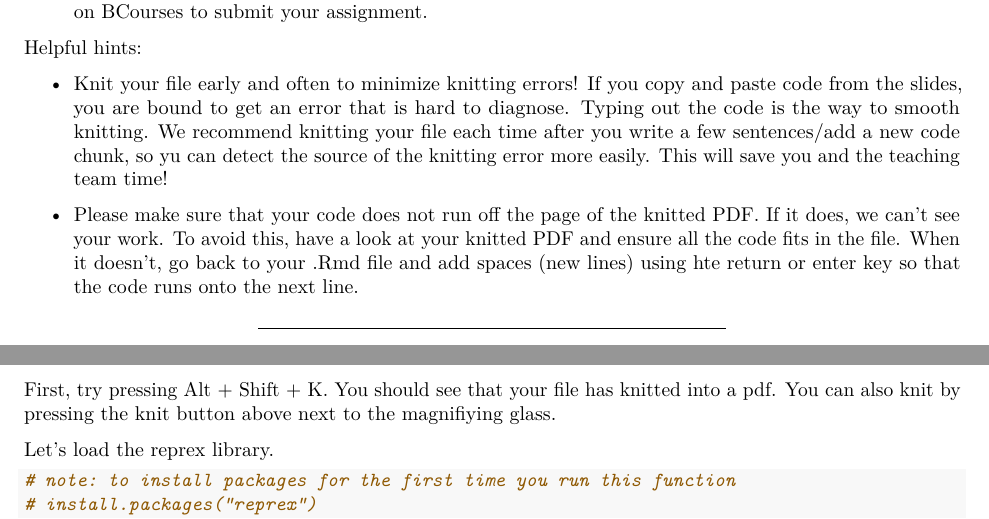
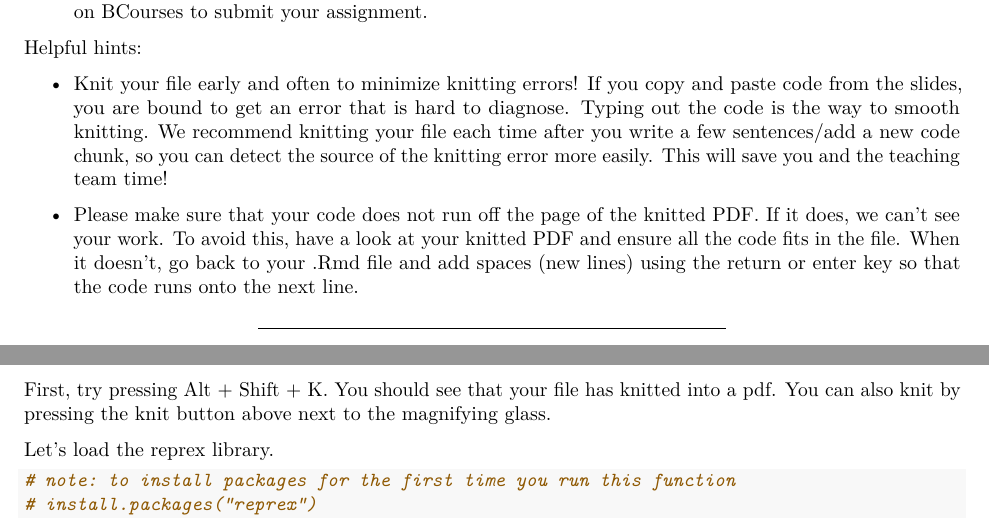
Before and after one commit to PHW290/PHW290_Fall2020, an R Markdown document (problem sets/problem set 1/problem_set_1.Rmd): two parts of pages 1 and 2 of 11, joined at a grey line, cut so that both start at the same text. Rendered offline with R 4.5, knitr and Pandoc, then LaTeX, with nearby package versions.

Commit message:
fix typos

```diff
--- a/problem sets/problem set 1/problem_set_1.Rmd
+++ b/problem sets/problem set 1/problem_set_1.Rmd
@@ -10,14 +10,14 @@ output: pdf_document
 
 Helpful hints:
 
-- Knit your file early and often to minimize knitting errors! If you copy and paste code from the slides, you are bound to get an error that is hard to diagnose. Typing out the code is the way to smooth knitting. We recommend knitting your file each time after you write a few sentences/add a new code chunk, so yu can detect the source of the knitting error more easily. This will save you and the teaching team time!
+- Knit your file early and often to minimize knitting errors! If you copy and paste code from the slides, you are bound to get an error that is hard to diagnose. Typing out the code is the way to smooth knitting. We recommend knitting your file each time after you write a few sentences/add a new code chunk, so you can detect the source of the knitting error more easily. This will save you and the teaching team time!
 
-- Please make sure that your code does not run off the page of the knitted PDF. If it does, we can't see your work. To avoid this, have a look at your knitted PDF and ensure all the code fits in the file. When it doesn't, go back to your .Rmd file and add spaces (new lines) using hte return or enter key so that the code runs onto the next line.
+- Please make sure that your code does not run off the page of the knitted PDF. If it does, we can't see your work. To avoid this, have a look at your knitted PDF and ensure all the code fits in the file. When it doesn't, go back to your .Rmd file and add spaces (new lines) using the return or enter key so that the code runs onto the next line.
 
 --------------------------------------------------------------------------------
 \newpage
 
-First, try pressing Alt + Shift + K. You should see that your file has knitted into a pdf. You can also knit by pressing the knit button above next to the magnifiying glass.
+First, try pressing Alt + Shift + K. You should see that your file has knitted into a pdf. You can also knit by pressing the knit button above next to the magnifying glass.
 
 Let's load the reprex library.
 
```
